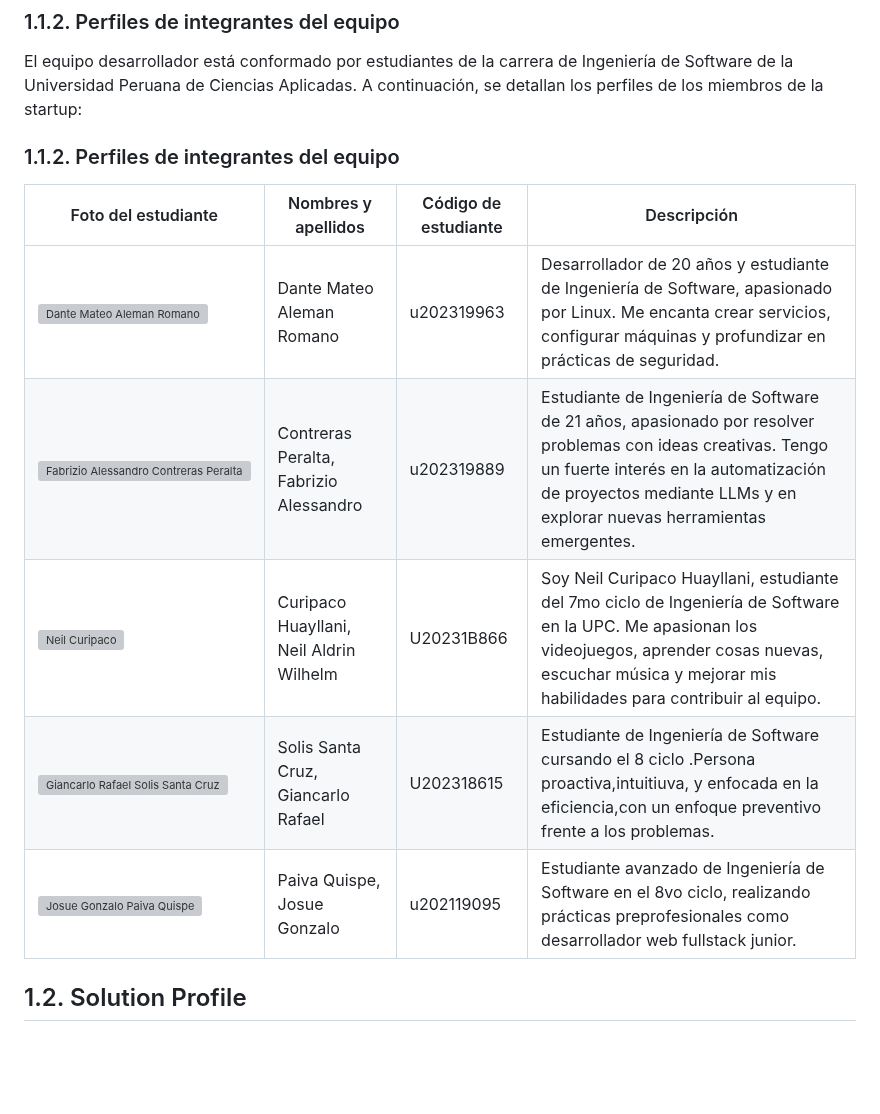
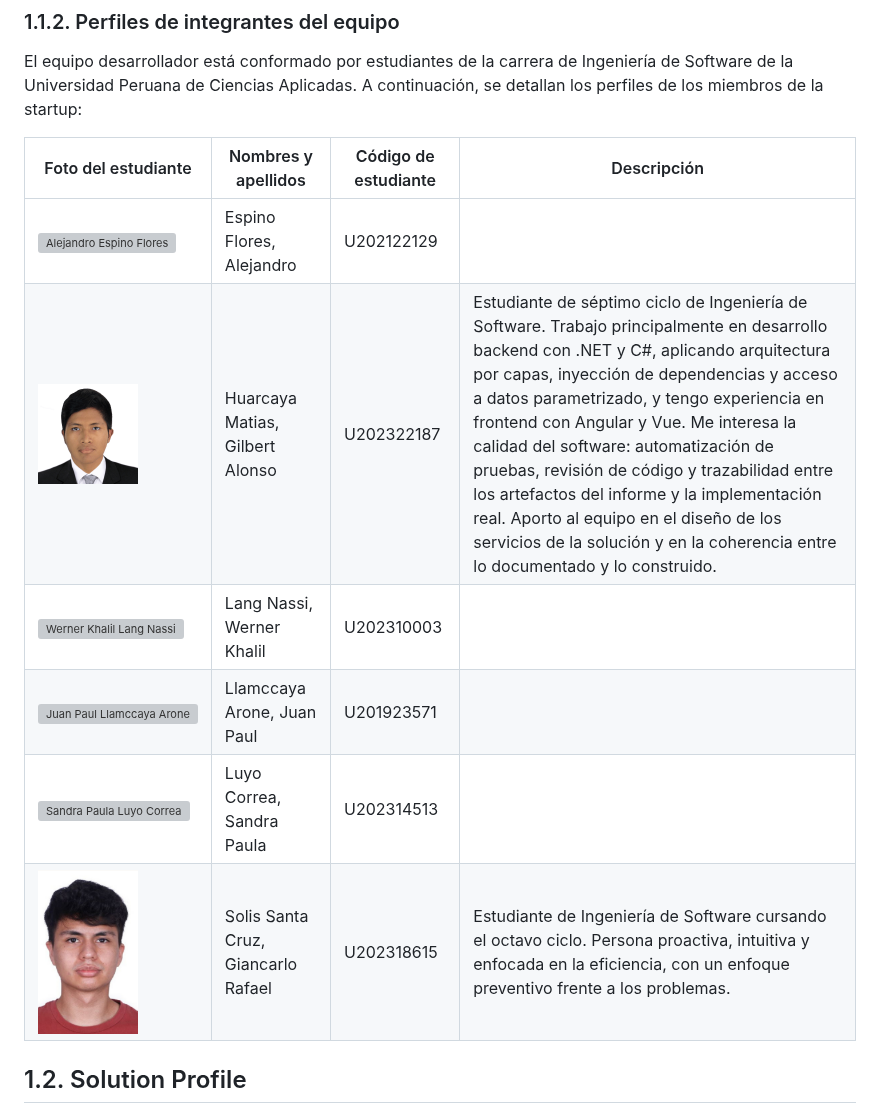
Before and after one commit to Grupo03-IOT/Report, a Markdown page: README.md, the part around the change. GitHub-like rendering; pictures changed too: assets/team/huarcaya.png (added); blank space fills up the shorter version; grey boxes are pictures that could not be loaded.

Commit message:
docs(chapter1): corregir la tabla de integrantes del equipo
La tabla de la seccion 1.1.2 listaba a cinco personas que no pertenecen
al equipo: Aleman Romano, Contreras Peralta, Curipaco Huayllani y Paiva
Quispe no figuran en la caratula del informe. De los seis integrantes
reales solo aparecia Solis Santa Cruz. Era una tabla heredada de otra
plantilla que nunca se adapto.

Se reemplaza por los seis integrantes declarados en la caratula, con sus
codigos de estudiante. Se incorpora la fotografia y la descripcion de
Huarcaya Matias, y se conserva la de Solis Santa Cruz junto con su
fotografia, corrigiendo su ruta relativa.

Las descripciones y fotografias de los cuatro integrantes restantes
quedan pendientes de que cada uno las aporte: son datos personales.

Se elimina ademas el encabezado "1.1.2. Perfiles de integrantes del
equipo" que aparecia duplicado.

```diff
--- a/README.md
+++ b/README.md
@@ -174,15 +174,14 @@ Consolidarse como el estándar tecnológico B2B de referencia en el monitoreo de
 
 El equipo desarrollador está conformado por estudiantes de la carrera de Ingeniería de Software de la Universidad Peruana de Ciencias Aplicadas. A continuación, se detallan los perfiles de los miembros de la startup:
 
-### 1.1.2. Perfiles de integrantes del equipo
-
 | Foto del estudiante | Nombres y apellidos | Código de estudiante | Descripción |
-|------------------------------------------------------------------------------------------------------|-----------------------------------------|----------------------|-------------------------------------------------------------------------------------------------------------------------------------------------------------------------------------------------------------------------------------------------------------------------|
-| <img src="" alt="Dante Mateo Aleman Romano" width="100"> | Dante Mateo Aleman Romano | u202319963 | Desarrollador de 20 años y estudiante de Ingeniería de Software, apasionado por Linux. Me encanta crear servicios, configurar máquinas y profundizar en prácticas de seguridad. |
-| <img src="" alt="Fabrizio Alessandro Contreras Peralta" width="100"> | Contreras Peralta, Fabrizio Alessandro | u202319889 | Estudiante de Ingeniería de Software de 21 años, apasionado por resolver problemas con ideas creativas. Tengo un fuerte interés en la automatización de proyectos mediante LLMs y en explorar nuevas herramientas emergentes. |
-| <img src="" alt="Neil Curipaco" width="100"> | Curipaco Huayllani, Neil Aldrin Wilhelm | U20231B866 | Soy Neil Curipaco Huayllani, estudiante del 7mo ciclo de Ingeniería de Software en la UPC. Me apasionan los videojuegos, aprender cosas nuevas, escuchar música y mejorar mis habilidades para contribuir al equipo. |
-| <img src="../Report/img/FotoSolis.png" alt="Giancarlo Rafael Solis Santa Cruz" width="100"> | Solis Santa Cruz, Giancarlo Rafael | U202318615 | Estudiante de Ingeniería de Software cursando el 8 ciclo .Persona proactiva,intuitiuva, y enfocada en la eficiencia,con un enfoque preventivo frente a los problemas. |
-| <img src="" alt="Josue Gonzalo Paiva Quispe" width="100"> | Paiva Quispe, Josue Gonzalo | u202119095 | Estudiante avanzado de Ingeniería de Software en el 8vo ciclo, realizando prácticas preprofesionales como desarrollador web fullstack junior. |
+|---|---|---|---|
+| <img src="assets/team/espino.png" alt="Alejandro Espino Flores" width="100"> | Espino Flores, Alejandro | U202122129 | |
+| <img src="assets/team/huarcaya.png" alt="Gilbert Alonso Huarcaya Matias" width="100"> | Huarcaya Matias, Gilbert Alonso | U202322187 | Estudiante de séptimo ciclo de Ingeniería de Software. Trabajo principalmente en desarrollo backend con .NET y C#, aplicando arquitectura por capas, inyección de dependencias y acceso a datos parametrizado, y tengo experiencia en frontend con Angular y Vue. Me interesa la calidad del software: automatización de pruebas, revisión de código y trazabilidad entre los artefactos del informe y la implementación real. Aporto al equipo en el diseño de los servicios de la solución y en la coherencia entre lo documentado y lo construido. |
+| <img src="assets/team/lang.png" alt="Werner Khalil Lang Nassi" width="100"> | Lang Nassi, Werner Khalil | U202310003 | |
+| <img src="assets/team/llamccaya.png" alt="Juan Paul Llamccaya Arone" width="100"> | Llamccaya Arone, Juan Paul | U201923571 | |
+| <img src="assets/team/luyo.png" alt="Sandra Paula Luyo Correa" width="100"> | Luyo Correa, Sandra Paula | U202314513 | |
+| <img src="img/FotoSolis.png" alt="Giancarlo Rafael Solis Santa Cruz" width="100"> | Solis Santa Cruz, Giancarlo Rafael | U202318615 | Estudiante de Ingeniería de Software cursando el octavo ciclo. Persona proactiva, intuitiva y enfocada en la eficiencia, con un enfoque preventivo frente a los problemas. |
 
 ## 1.2. Solution Profile
 
```
